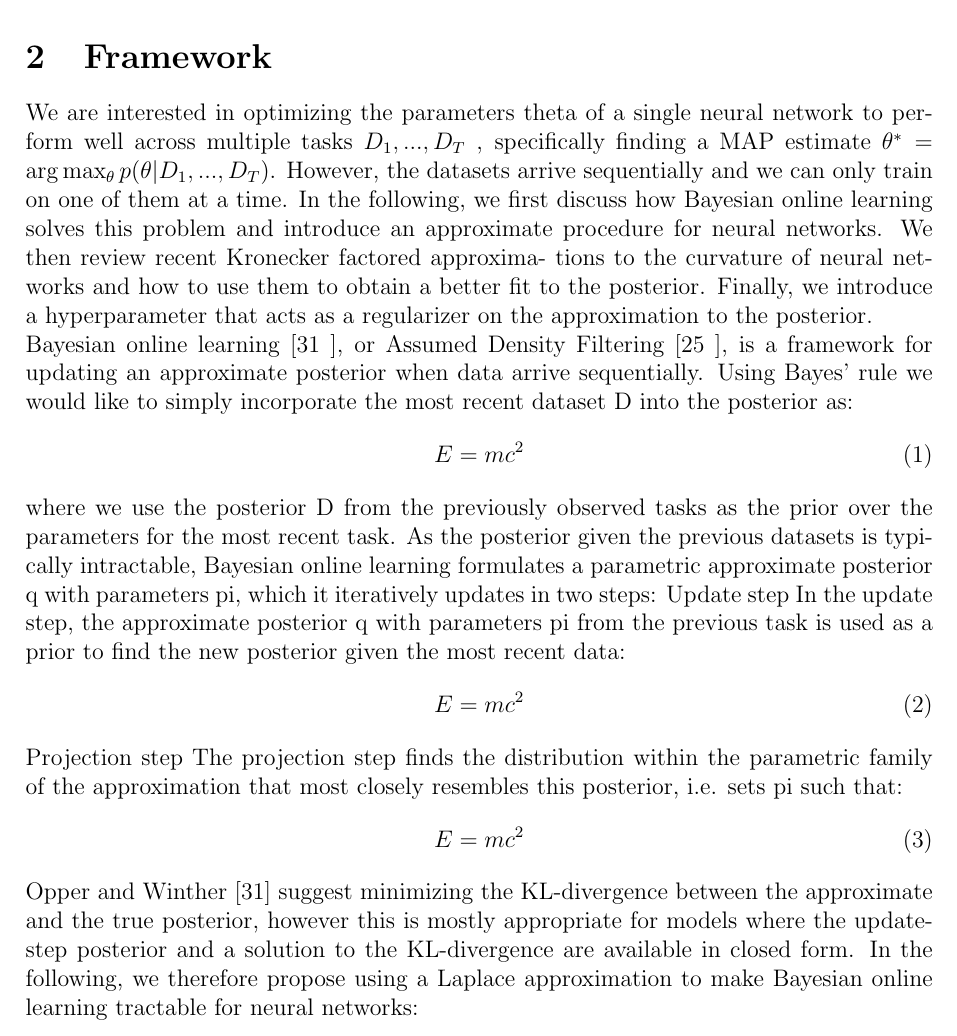
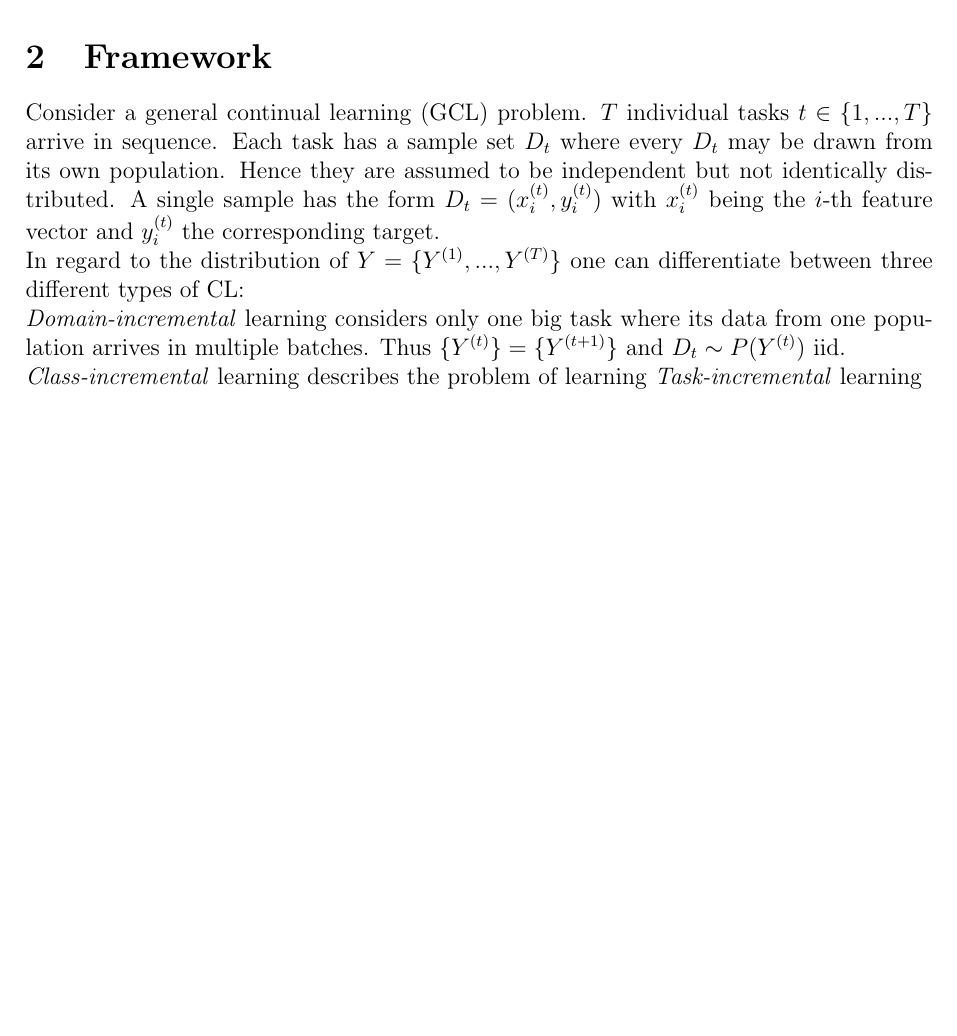
Before and after one commit to JoergSchantz/Survey_On_Continual_Learning, a LaTeX thesis (Thesis/Thesis.tex, which reads Thesis/chapters/framework.tex): part of page 5 of 10, cut so that both start at the same text, the shorter picture padded with empty space. Compiled offline with pdfLaTeX.

Commit message:
chapter: framework
start

```diff
--- a/Thesis/chapters/framework.tex
+++ b/Thesis/chapters/framework.tex
@@ -1,32 +1,5 @@
-
-We are interested in optimizing the parameters theta of a single neural network to perform well across
-multiple tasks $D_1, ...,D_T$ , specifically finding a MAP estimate $\theta^*=\arg\max_\theta p(\theta|D_1,...,D_T)$.
-However, the datasets arrive sequentially and we can only train on one of them at a time.
-In the following, we first discuss how Bayesian online learning solves this problem and introduce an
-approximate procedure for neural networks. We then review recent Kronecker factored approxima-
-tions to the curvature of neural networks and how to use them to obtain a better fit to the posterior.
-Finally, we introduce a hyperparameter that acts as a regularizer on the approximation to the posterior.\\
-Bayesian online learning [31 ], or Assumed Density Filtering [25 ], is a framework for updating an
-approximate posterior when data arrive sequentially. Using Bayes’ rule we would like to simply
-incorporate the most recent dataset D into the posterior as:
-\begin{equation}
-	E = mc^2
-\end{equation}
-where we use the posterior D from the previously observed tasks as the prior over the
-parameters for the most recent task. As the posterior given the previous datasets is typically intractable,
-Bayesian online learning formulates a parametric approximate posterior q with parameters pi, which
-it iteratively updates in two steps:
-Update step In the update step, the approximate posterior q with parameters pi from the previous
-task is used as a prior to find the new posterior given the most recent data:
-\begin{equation}
-	E = mc^2
-\end{equation}
-Projection step The projection step finds the distribution within the parametric family of the
-approximation that most closely resembles this posterior, i.e. sets pi such that:
-\begin{equation}
-	E = mc^2
-\end{equation}
-Opper and Winther [31] suggest minimizing the KL-divergence between the approximate and the
-true posterior, however this is mostly appropriate for models where the update-step posterior and a
-solution to the KL-divergence are available in closed form. In the following, we therefore propose
-using a Laplace approximation to make Bayesian online learning tractable for neural networks:
+Consider a general continual learning (GCL) problem. $T$ individual tasks $t \in \{1, ..., T\}$ arrive in sequence. Each task has a sample set $D_t$ where every $D_t$ may be drawn from its own population. Hence they are assumed to be independent but not identically distributed. A single sample has the form $D_t = (x^{(t)}_i,y^{(t)}_i)$ with $x^{(t)}_i$ being the $i$-th feature vector and $y^{(t)}_i$ the corresponding target.\\
+In regard to the distribution of $Y = \{Y^{(1)}, ..., Y^{(T)}\}$ one can differentiate between three different types of CL:\\
+\textit{Domain-incremental} learning considers only one big task where its data from one population arrives in multiple batches. Thus $\{Y^{(t)}\}=\{Y^{(t+1)}\}$ and $D_t \sim P(Y^{(t)})$ iid.\\
+\textit{Class-incremental} learning describes the problem of learning
+\textit{Task-incremental} learning
```
Also changed, not shown: Thesis/Thesis.pdf, 5 other files.
